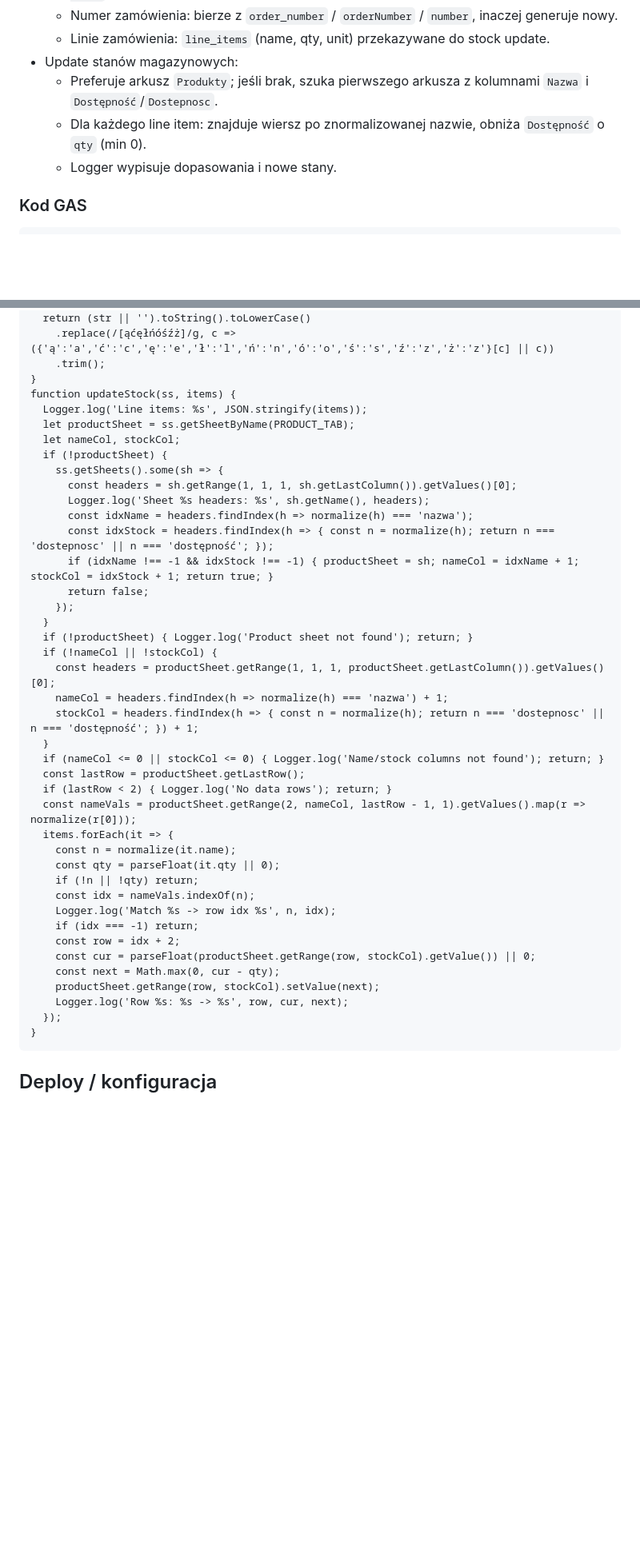
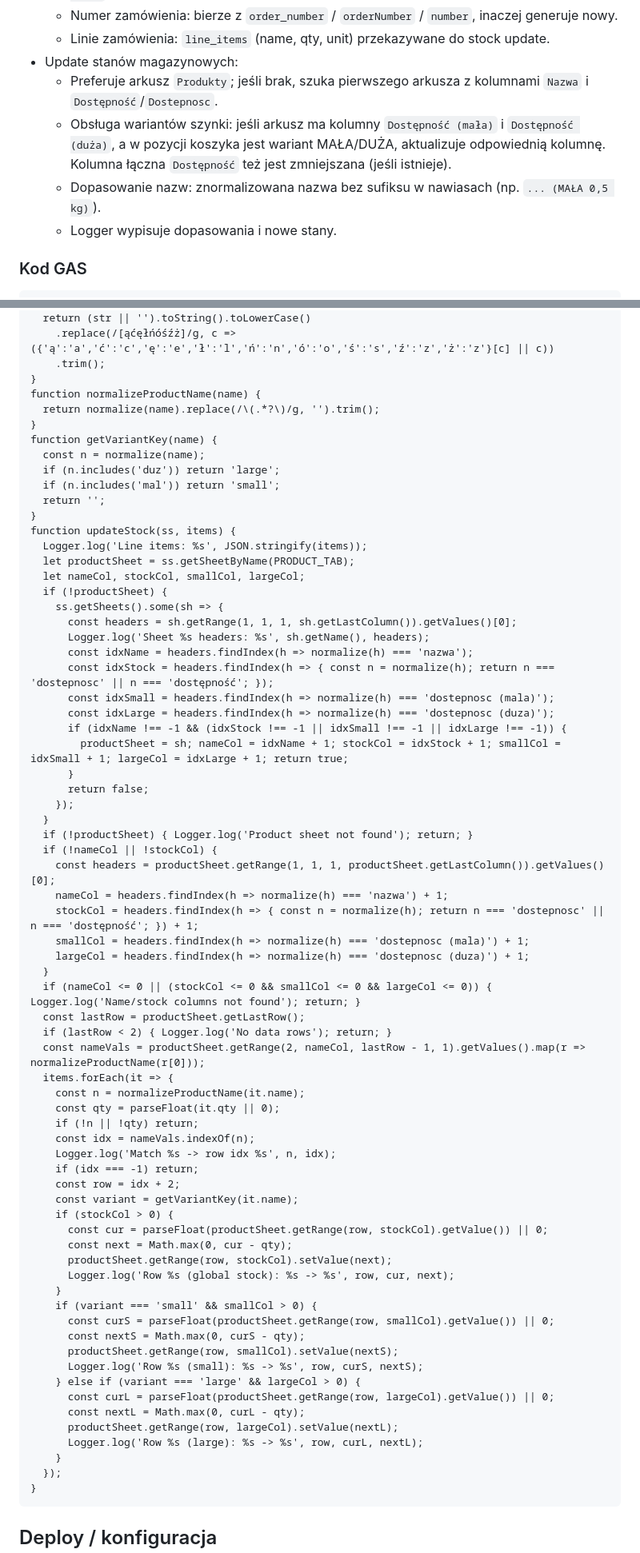
Before and after one commit to totus420/dziczyzna, a Markdown page: README.md, 2 parts joined by grey strips. Shown: that part at 80% size. Drawn GitHub-style; blank space fills up the shorter version.

Commit message:
Document GAS stock update for szynka variants

````diff
--- a/README.md
+++ b/README.md
@@ -29,7 +29,8 @@
   - Linie zamówienia: `line_items` (name, qty, unit) przekazywane do stock update.
 - Update stanów magazynowych:
   - Preferuje arkusz `Produkty`; jeśli brak, szuka pierwszego arkusza z kolumnami `Nazwa` i `Dostępność`/`Dostepnosc`.
-  - Dla każdego line item: znajduje wiersz po znormalizowanej nazwie, obniża `Dostępność` o `qty` (min 0).
+  - Obsługa wariantów szynki: jeśli arkusz ma kolumny `Dostępność (mała)` i `Dostępność (duża)`, a w pozycji koszyka jest wariant MAŁA/DUŻA, aktualizuje odpowiednią kolumnę. Kolumna łączna `Dostępność` też jest zmniejszana (jeśli istnieje).
+  - Dopasowanie nazw: znormalizowana nazwa bez sufiksu w nawiasach (np. `... (MAŁA 0,5 kg)`).
   - Logger wypisuje dopasowania i nowe stany.
 
 ### Kod GAS
@@ -101,17 +102,30 @@ function normalize(str) {
     .replace(/[ąćęłńóśźż]/g, c => ({'ą':'a','ć':'c','ę':'e','ł':'l','ń':'n','ó':'o','ś':'s','ź':'z','ż':'z'}[c] || c))
     .trim();
 }
+function normalizeProductName(name) {
+  return normalize(name).replace(/\(.*?\)/g, '').trim();
+}
+function getVariantKey(name) {
+  const n = normalize(name);
+  if (n.includes('duz')) return 'large';
+  if (n.includes('mal')) return 'small';
+  return '';
+}
 function updateStock(ss, items) {
   Logger.log('Line items: %s', JSON.stringify(items));
   let productSheet = ss.getSheetByName(PRODUCT_TAB);
-  let nameCol, stockCol;
+  let nameCol, stockCol, smallCol, largeCol;
   if (!productSheet) {
     ss.getSheets().some(sh => {
       const headers = sh.getRange(1, 1, 1, sh.getLastColumn()).getValues()[0];
       Logger.log('Sheet %s headers: %s', sh.getName(), headers);
       const idxName = headers.findIndex(h => normalize(h) === 'nazwa');
       const idxStock = headers.findIndex(h => { const n = normalize(h); return n === 'dostepnosc' || n === 'dostępność'; });
-      if (idxName !== -1 && idxStock !== -1) { productSheet = sh; nameCol = idxName + 1; stockCol = idxStock + 1; return true; }
+      const idxSmall = headers.findIndex(h => normalize(h) === 'dostepnosc (mala)');
+      const idxLarge = headers.findIndex(h => normalize(h) === 'dostepnosc (duza)');
+      if (idxName !== -1 && (idxStock !== -1 || idxSmall !== -1 || idxLarge !== -1)) {
+        productSheet = sh; nameCol = idxName + 1; stockCol = idxStock + 1; smallCol = idxSmall + 1; largeCol = idxLarge + 1; return true;
+      }
       return false;
     });
   }
@@ -120,23 +134,39 @@ function updateStock(ss, items) {
     const headers = productSheet.getRange(1, 1, 1, productSheet.getLastColumn()).getValues()[0];
     nameCol = headers.findIndex(h => normalize(h) === 'nazwa') + 1;
     stockCol = headers.findIndex(h => { const n = normalize(h); return n === 'dostepnosc' || n === 'dostępność'; }) + 1;
+    smallCol = headers.findIndex(h => normalize(h) === 'dostepnosc (mala)') + 1;
+    largeCol = headers.findIndex(h => normalize(h) === 'dostepnosc (duza)') + 1;
   }
-  if (nameCol <= 0 || stockCol <= 0) { Logger.log('Name/stock columns not found'); return; }
+  if (nameCol <= 0 || (stockCol <= 0 && smallCol <= 0 && largeCol <= 0)) { Logger.log('Name/stock columns not found'); return; }
   const lastRow = productSheet.getLastRow();
   if (lastRow < 2) { Logger.log('No data rows'); return; }
-  const nameVals = productSheet.getRange(2, nameCol, lastRow - 1, 1).getValues().map(r => normalize(r[0]));
+  const nameVals = productSheet.getRange(2, nameCol, lastRow - 1, 1).getValues().map(r => normalizeProductName(r[0]));
   items.forEach(it => {
-    const n = normalize(it.name);
+    const n = normalizeProductName(it.name);
     const qty = parseFloat(it.qty || 0);
     if (!n || !qty) return;
     const idx = nameVals.indexOf(n);
     Logger.log('Match %s -> row idx %s', n, idx);
     if (idx === -1) return;
     const row = idx + 2;
-    const cur = parseFloat(productSheet.getRange(row, stockCol).getValue()) || 0;
-    const next = Math.max(0, cur - qty);
-    productSheet.getRange(row, stockCol).setValue(next);
-    Logger.log('Row %s: %s -> %s', row, cur, next);
+    const variant = getVariantKey(it.name);
+    if (stockCol > 0) {
+      const cur = parseFloat(productSheet.getRange(row, stockCol).getValue()) || 0;
+      const next = Math.max(0, cur - qty);
+      productSheet.getRange(row, stockCol).setValue(next);
+      Logger.log('Row %s (global stock): %s -> %s', row, cur, next);
+    }
+    if (variant === 'small' && smallCol > 0) {
+      const curS = parseFloat(productSheet.getRange(row, smallCol).getValue()) || 0;
+      const nextS = Math.max(0, curS - qty);
+      productSheet.getRange(row, smallCol).setValue(nextS);
+      Logger.log('Row %s (small): %s -> %s', row, curS, nextS);
+    } else if (variant === 'large' && largeCol > 0) {
+      const curL = parseFloat(productSheet.getRange(row, largeCol).getValue()) || 0;
+      const nextL = Math.max(0, curL - qty);
+      productSheet.getRange(row, largeCol).setValue(nextL);
+      Logger.log('Row %s (large): %s -> %s', row, curL, nextL);
+    }
   });
 }
 ```
````
